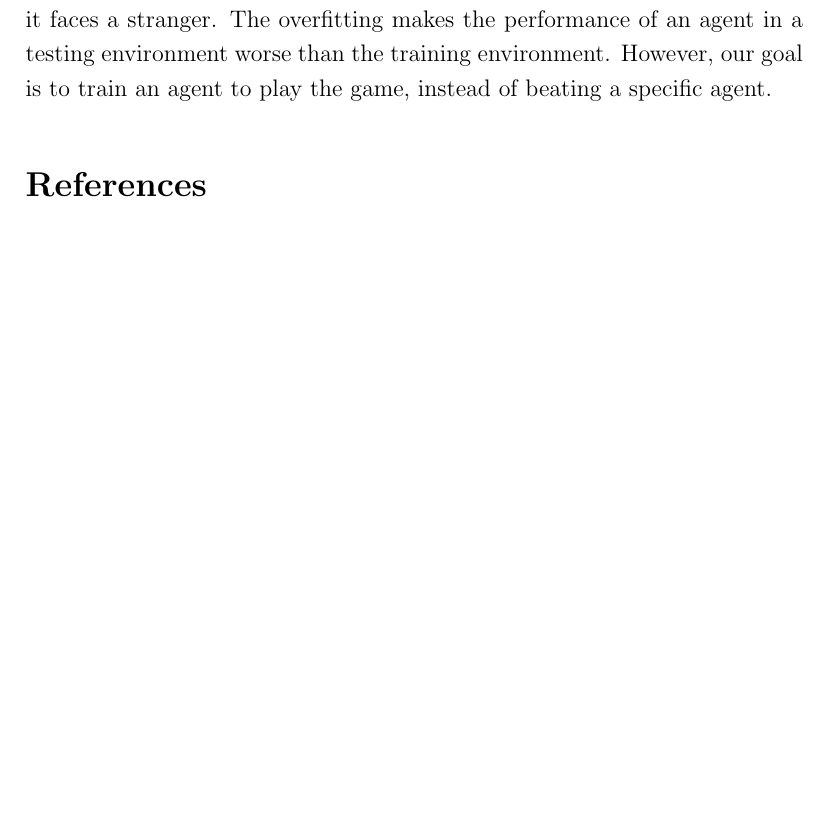
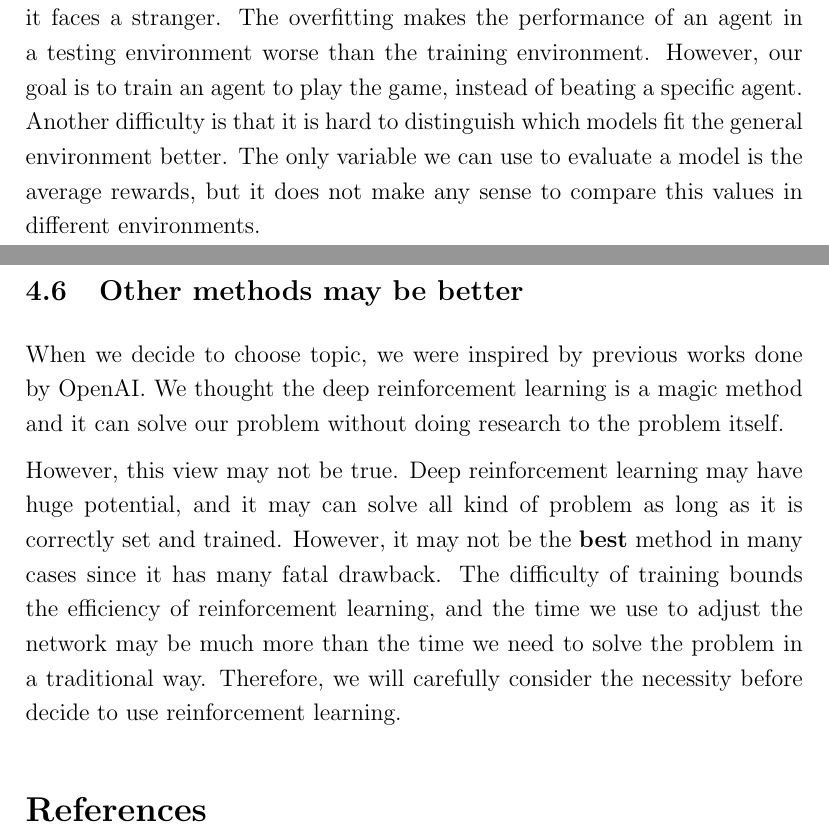
Before and after one commit to JackXTY/Super-Soccer-Game, a LaTeX paper (final_report/lab_report_1.tex): part of page 20 of 21 before the commit and two parts of pages 20 and 21 of 22 after it, the two joined at a grey line, cut so that both start at the same text, the shorter picture padded with empty space. Compiled offline with pdfLaTeX.

Commit message:
modify report

```diff
--- a/final_report/lab_report_1.tex
+++ b/final_report/lab_report_1.tex
@@ -457,7 +457,13 @@ In deep reinforcement learning, overfitting may not be a thing we have to avoid,
 
 This overfitting causes 2 problems. First, if there is difference in the performance between the 2 agents, the better one will become better and better as training. The stronger agent will get higher reward because it can always defeat the opponent, so it will become an expert against the other. However, the weaker one cannot get enough positive feedback because the reward is not satisfactory no matter what it does.
 
-The second problem is that a well-trained agent may not perform well when it faces a stranger. The overfitting makes the performance of an agent in a testing environment worse than the training environment. However, our goal is to train an agent to play the game, instead of beating a specific agent.
+The second problem is that a well-trained agent may not perform well when it faces a stranger. The overfitting makes the performance of an agent in a testing environment worse than the training environment. However, our goal is to train an agent to play the game, instead of beating a specific agent. Another difficulty is that it is hard to distinguish which models fit the general environment better. The only variable we can use to evaluate a model is the average rewards, but it does not make any sense to compare this values in different environments.
+
+\subsection{Other methods may be better}
+When we decide to choose topic, we were inspired by previous works done by OpenAI. We thought the deep reinforcement learning is a magic method and it can solve our problem without doing research to the problem itself.
+
+However, this view may not be true. Deep reinforcement learning may have huge potential, and it may can solve all kind of problem as long as it is correctly set and trained. However, it may not be the \textbf{best} method in many cases since it has many fatal drawback. The difficulty of training bounds the efficiency of reinforcement learning, and the time we use to adjust the network may be much more than the time we need to solve the problem in a traditional way. Therefore, we will carefully consider the necessity before decide to use reinforcement learning.
+
 %----------------------------------------------------------------------------------------
 %	BIBLIOGRAPHY
 %----------------------------------------------------------------------------------------
```
Also changed, not shown: final_report/lab_report_1.tex (2 more changed lines).
